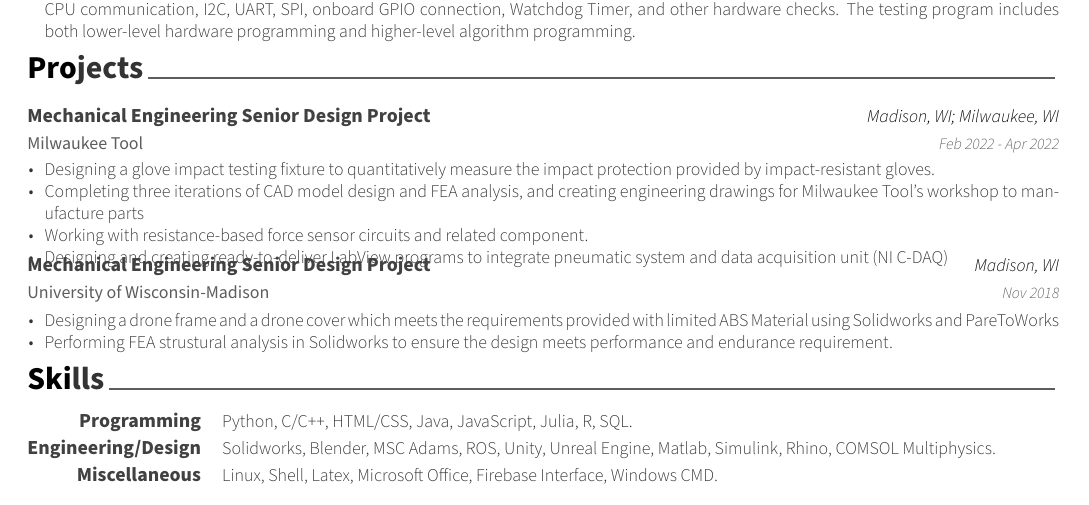
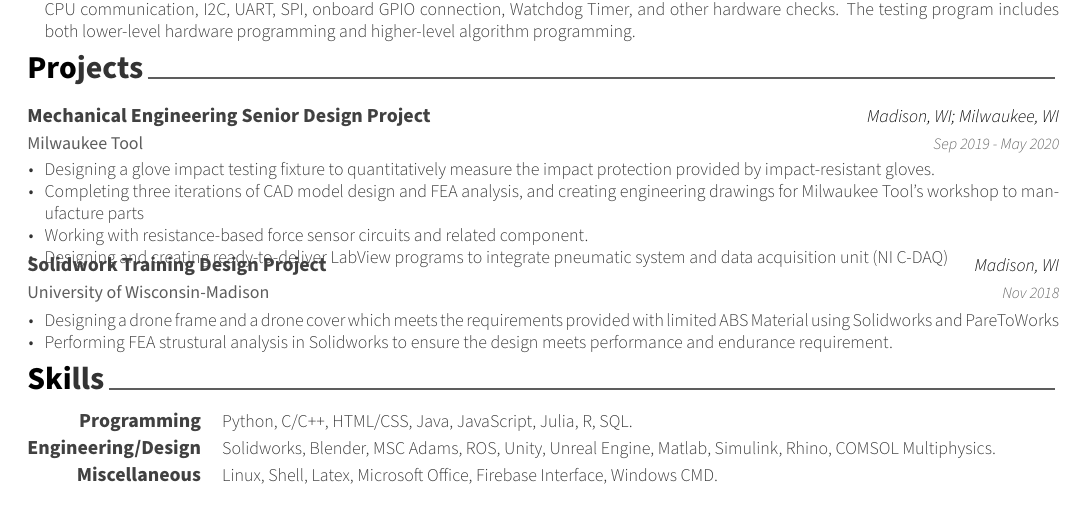
Before and after one commit to zzhou292/JZResume, a LaTeX CV (resume.tex, which reads cv/projects.tex): part of page 2 of 2, cut so that both start at the same text. Compiled offline with XeLaTeX.

Commit message:
Minor fix

```diff
--- a/cv/projects.tex
+++ b/cv/projects.tex
@@ -14,7 +14,7 @@
     {Milwaukee Tool} % Organisation
     {Mechanical Engineering Senior Design Project} % Project
     {Madison, WI; Milwaukee, WI} % Location
-    {Feb 2022 - Apr 2022} % Date(s)
+    {Sep 2019 - May 2020} % Date(s)
     {
       \begin{cvitems} % Description(s) of project
         \item {Designing a glove impact testing fixture to quantitatively measure the impact protection provided by impact-resistant gloves.}
@@ -28,7 +28,7 @@
 
   \cventry
 	{University of Wisconsin-Madison} % Organisation
-	{Mechanical Engineering Senior Design Project} % Project
+	{Solidwork Training Design Project} % Project
 	{Madison, WI} % Location
 	{Nov 2018} % Date(s)
 	{
```
Also changed, not shown: resume.pdf, 2 other files.
